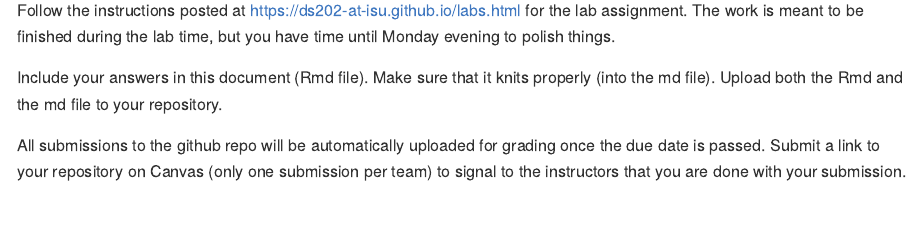
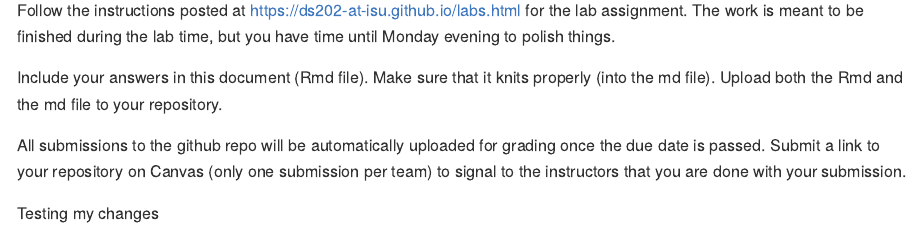
Before and after one commit to DS202-at-ISU/lab-1-lab_team17, an R Markdown document (README.Rmd): the page in a window 1100 px wide, from 110 px down. The pictures show the output file README.md that the author committed with the source, drawn offline in the style of GitHub.

Commit message:
initial test

```diff
--- a/README.Rmd
+++ b/README.Rmd
@@ -17,3 +17,5 @@ Include your answers in this document (Rmd file). Make sure that it knits proper
 
 All submissions to the github repo will be automatically uploaded for grading once the due date is passed.
 Submit a link to your repository on Canvas (only one submission per team) to signal to the instructors that you are done with your submission.
+
+Testing my changes
```
Also changed, not shown: README.md.
